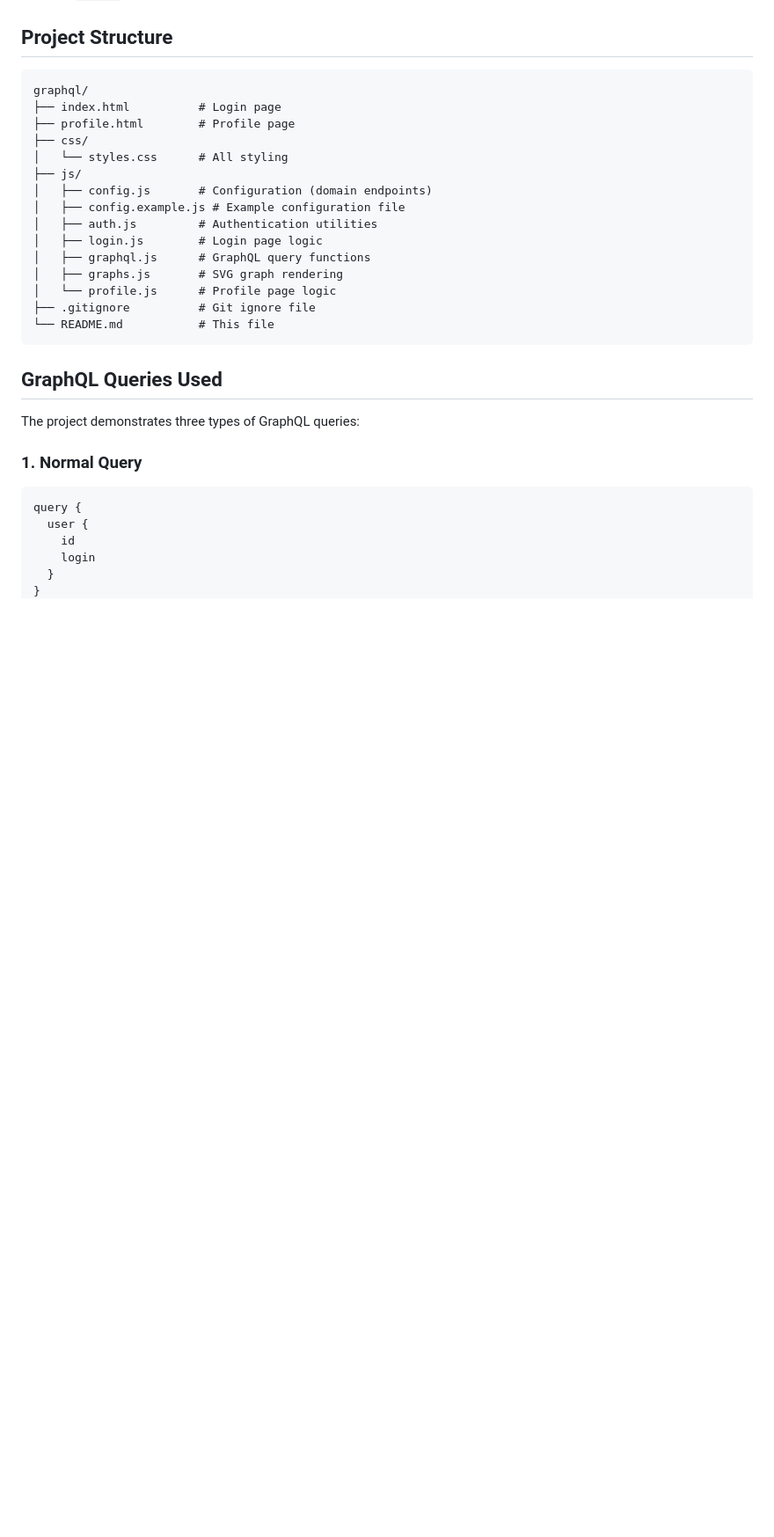
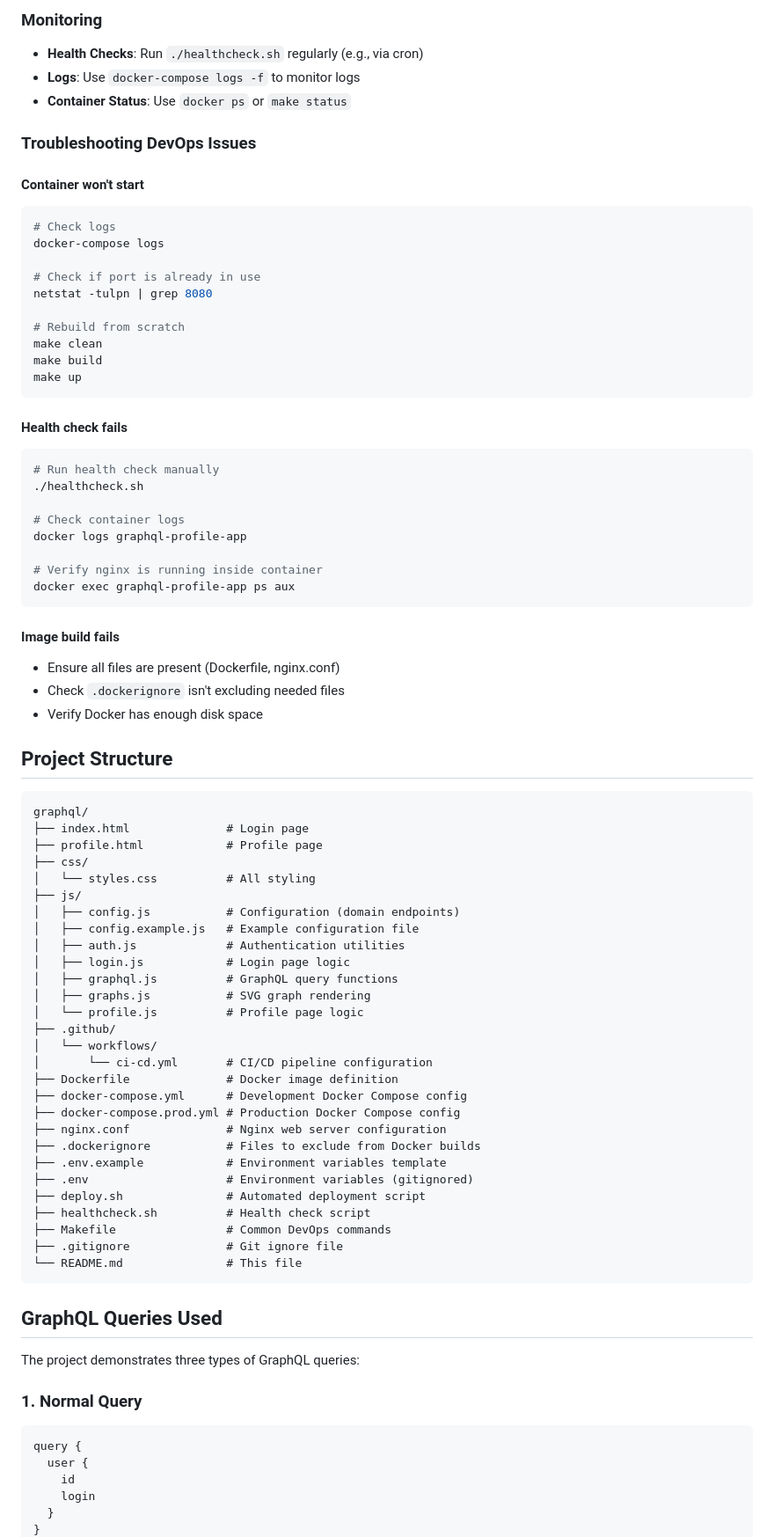
Before and after one commit to RamGeo/graphql, a Markdown page: README.md, the part around one of its changes. Shown at 88% size. Drawn GitHub-style; blank space fills up the shorter version.

Commit message:
readme.md update for devops files/steps

````diff
--- a/README.md
+++ b/README.md
@@ -68,21 +220,73 @@ This project can be hosted on any static hosting service:
+### Monitoring
+
+- **Health Checks**: Run `./healthcheck.sh` regularly (e.g., via cron)
+- **Logs**: Use `docker-compose logs -f` to monitor logs
+- **Container Status**: Use `docker ps` or `make status`
+
+### Troubleshooting DevOps Issues
+
+#### Container won't start
+```bash
+# Check logs
+docker-compose logs
+
+# Check if port is already in use
+netstat -tulpn | grep 8080
+
+# Rebuild from scratch
+make clean
+make build
+make up
+```
+
+#### Health check fails
+```bash
+# Run health check manually
+./healthcheck.sh
+
+# Check container logs
+docker logs graphql-profile-app
+
+# Verify nginx is running inside container
+docker exec graphql-profile-app ps aux
+```
+
+#### Image build fails
+- Ensure all files are present (Dockerfile, nginx.conf)
+- Check `.dockerignore` isn't excluding needed files
+- Verify Docker has enough disk space
+
 ## Project Structure
 
 ```
 graphql/
-├── index.html          # Login page
-├── profile.html        # Profile page
+├── index.html              # Login page
+├── profile.html            # Profile page
 ├── css/
-│   └── styles.css      # All styling
+│   └── styles.css          # All styling
 ├── js/
-│   ├── config.js       # Configuration (domain endpoints)
-│   ├── config.example.js # Example configuration file
-│   ├── auth.js         # Authentication utilities
-│   ├── login.js        # Login page logic
-│   ├── graphql.js      # GraphQL query functions
-│   ├── graphs.js       # SVG graph rendering
-│   └── profile.js      # Profile page logic
-├── .gitignore          # Git ignore file
-└── README.md           # This file
+│   ├── config.js           # Configuration (domain endpoints)
+│   ├── config.example.js   # Example configuration file
+│   ├── auth.js             # Authentication utilities
+│   ├── login.js            # Login page logic
+│   ├── graphql.js          # GraphQL query functions
+│   ├── graphs.js           # SVG graph rendering
+│   └── profile.js          # Profile page logic
+├── .github/
+│   └── workflows/
+│       └── ci-cd.yml       # CI/CD pipeline configuration
+├── Dockerfile              # Docker image definition
+├── docker-compose.yml      # Development Docker Compose config
+├── docker-compose.prod.yml # Production Docker Compose config
+├── nginx.conf              # Nginx web server configuration
+├── .dockerignore           # Files to exclude from Docker builds
+├── .env.example            # Environment variables template
+├── .env                    # Environment variables (gitignored)
+├── deploy.sh               # Automated deployment script
+├── healthcheck.sh          # Health check script
+├── Makefile                # Common DevOps commands
+├── .gitignore              # Git ignore file
+└── README.md               # This file
 ```
 
 ## GraphQL Queries Used
````
Also changed, not shown: other parts of README.md (+152 -0 lines).
